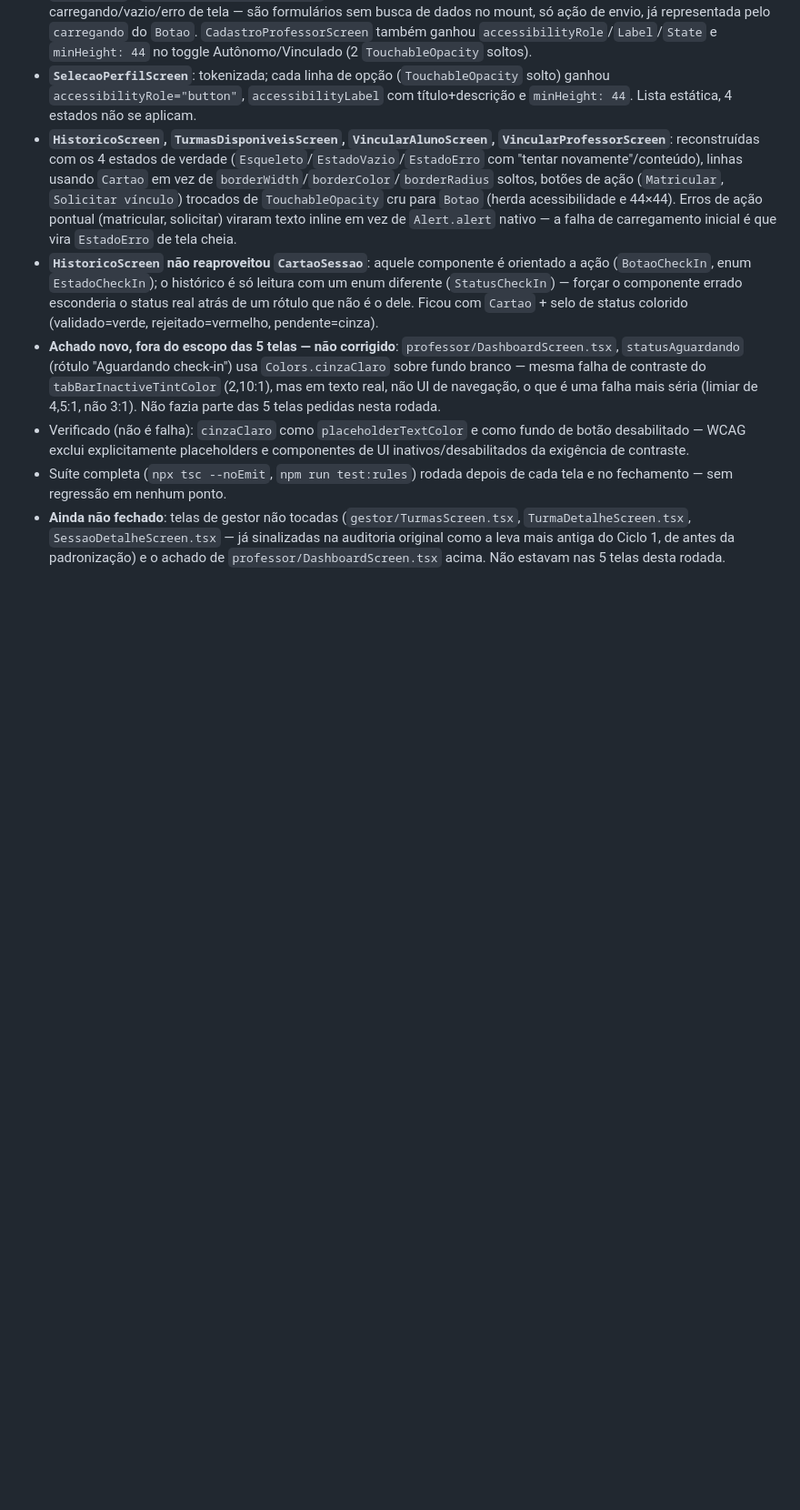
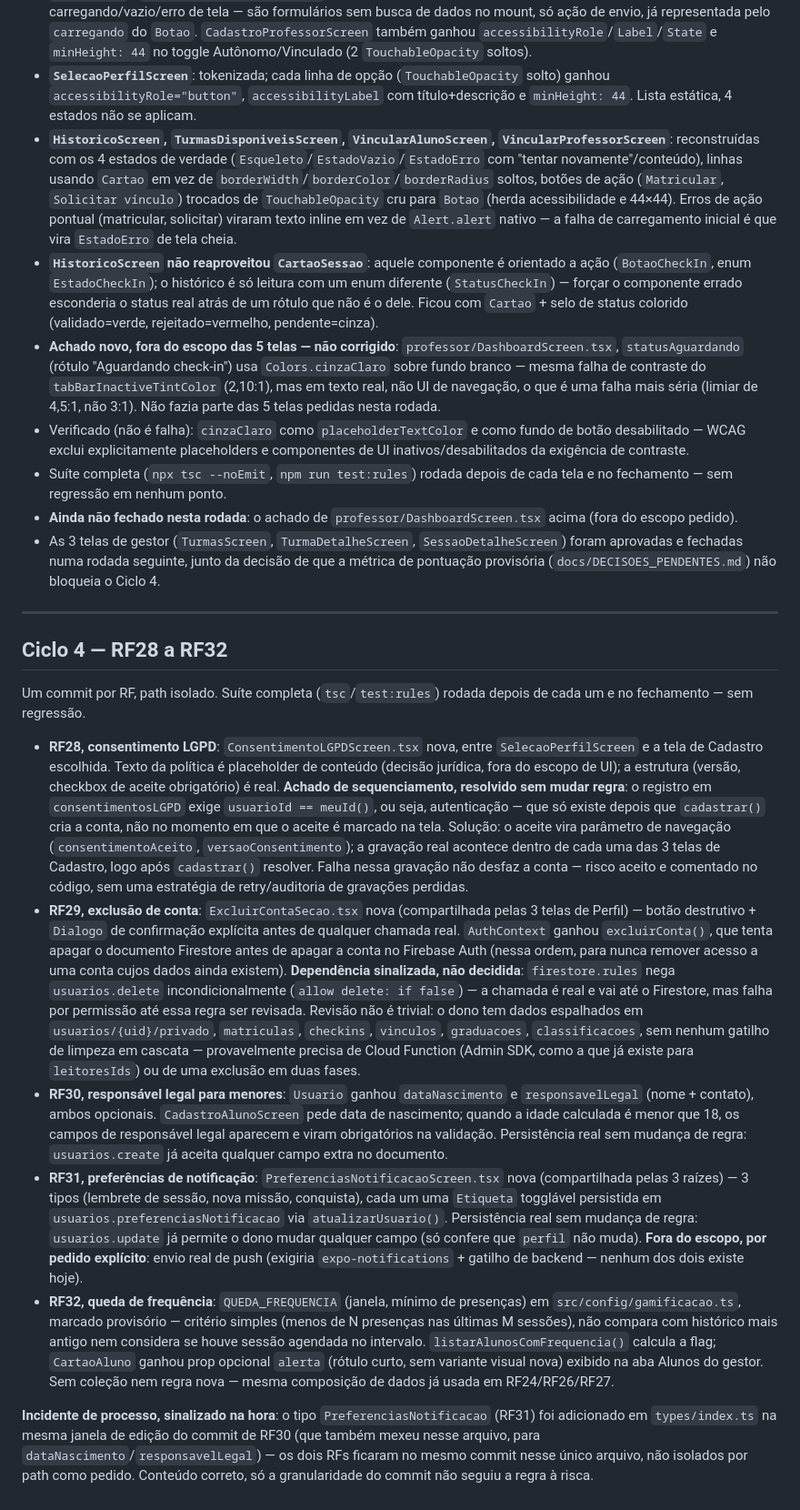
Before and after one commit to andreccoelho/roundup_app, a Markdown page: CHANGELOG_UI.md, the part around the change. Shown at 91% size. Rendered like a GitHub page; blank space fills up the shorter version.

Commit message:
docs(ui): atualiza CHANGELOG_UI com RF28-RF32 (Ciclo 4)
Registra consentimento LGPD, exclusao de conta, responsavel legal,
preferencias de notificacao e sinalizacao de queda de frequencia -
incluindo as duas pendencias sinalizadas e nao decididas sozinho
(regra de usuarios.delete bloqueada para RF29; achado de
sequenciamento resolvido sem mudar regra para RF28) e o incidente de
granularidade de commit entre RF30/RF31.

Co-Authored-By: Claude Sonnet 5 <noreply@anthropic.com>
Claude-Session: https://claude.ai/code/session_01Dm7egGcSC44MiDeNfg2e7v

```diff
--- a/CHANGELOG_UI.md
+++ b/CHANGELOG_UI.md
@@ -61,4 +61,19 @@ Depois do checkpoint anterior, esta rodada fechou a dívida nas 5 telas identifi
 - **Achado novo, fora do escopo das 5 telas — não corrigido**: `professor/DashboardScreen.tsx`, `statusAguardando` (rótulo "Aguardando check-in") usa `Colors.cinzaClaro` sobre fundo branco — mesma falha de contraste do `tabBarInactiveTintColor` (2,10:1), mas em texto real, não UI de navegação, o que é uma falha mais séria (limiar de 4,5:1, não 3:1). Não fazia parte das 5 telas pedidas nesta rodada.
 - Verificado (não é falha): `cinzaClaro` como `placeholderTextColor` e como fundo de botão desabilitado — WCAG exclui explicitamente placeholders e componentes de UI inativos/desabilitados da exigência de contraste.
 - Suíte completa (`npx tsc --noEmit`, `npm run test:rules`) rodada depois de cada tela e no fechamento — sem regressão em nenhum ponto.
-- **Ainda não fechado**: telas de gestor não tocadas (`gestor/TurmasScreen.tsx`, `TurmaDetalheScreen.tsx`, `SessaoDetalheScreen.tsx` — já sinalizadas na auditoria original como a leva mais antiga do Ciclo 1, de antes da padronização) e o achado de `professor/DashboardScreen.tsx` acima. Não estavam nas 5 telas desta rodada.
+- **Ainda não fechado nesta rodada**: o achado de `professor/DashboardScreen.tsx` acima (fora do escopo pedido).
+- As 3 telas de gestor (`TurmasScreen`, `TurmaDetalheScreen`, `SessaoDetalheScreen`) foram aprovadas e fechadas numa rodada seguinte, junto da decisão de que a métrica de pontuação provisória (`docs/DECISOES_PENDENTES.md`) não bloqueia o Ciclo 4.
+
+---
+
+## Ciclo 4 — RF28 a RF32
+
+Um commit por RF, path isolado. Suíte completa (`tsc`/`test:rules`) rodada depois de cada um e no fechamento — sem regressão.
+
+- **RF28, consentimento LGPD**: `ConsentimentoLGPDScreen.tsx` nova, entre `SelecaoPerfilScreen` e a tela de Cadastro escolhida. Texto da política é placeholder de conteúdo (decisão jurídica, fora do escopo de UI); a estrutura (versão, checkbox de aceite obrigatório) é real. **Achado de sequenciamento, resolvido sem mudar regra**: o registro em `consentimentosLGPD` exige `usuarioId == meuId()`, ou seja, autenticação — que só existe depois que `cadastrar()` cria a conta, não no momento em que o aceite é marcado na tela. Solução: o aceite vira parâmetro de navegação (`consentimentoAceito`, `versaoConsentimento`); a gravação real acontece dentro de cada uma das 3 telas de Cadastro, logo após `cadastrar()` resolver. Falha nessa gravação não desfaz a conta — risco aceito e comentado no código, sem uma estratégia de retry/auditoria de gravações perdidas.
+- **RF29, exclusão de conta**: `ExcluirContaSecao.tsx` nova (compartilhada pelas 3 telas de Perfil) — botão destrutivo + `Dialogo` de confirmação explícita antes de qualquer chamada real. `AuthContext` ganhou `excluirConta()`, que tenta apagar o documento Firestore antes de apagar a conta no Firebase Auth (nessa ordem, para nunca remover acesso a uma conta cujos dados ainda existem). **Dependência sinalizada, não decidida**: `firestore.rules` nega `usuarios.delete` incondicionalmente (`allow delete: if false`) — a chamada é real e vai até o Firestore, mas falha por permissão até essa regra ser revisada. Revisão não é trivial: o dono tem dados espalhados em `usuarios/{uid}/privado`, `matriculas`, `checkins`, `vinculos`, `graduacoes`, `classificacoes`, sem nenhum gatilho de limpeza em cascata — provavelmente precisa de Cloud Function (Admin SDK, como a que já existe para `leitoresIds`) ou de uma exclusão em duas fases.
+- **RF30, responsável legal para menores**: `Usuario` ganhou `dataNascimento` e `responsavelLegal` (nome + contato), ambos opcionais. `CadastroAlunoScreen` pede data de nascimento; quando a idade calculada é menor que 18, os campos de responsável legal aparecem e viram obrigatórios na validação. Persistência real sem mudança de regra: `usuarios.create` já aceita qualquer campo extra no documento.
+- **RF31, preferências de notificação**: `PreferenciasNotificacaoScreen.tsx` nova (compartilhada pelas 3 raízes) — 3 tipos (lembrete de sessão, nova missão, conquista), cada um uma `Etiqueta` togglável persistida em `usuarios.preferenciasNotificacao` via `atualizarUsuario()`. Persistência real sem mudança de regra: `usuarios.update` já permite o dono mudar qualquer campo (só confere que `perfil` não muda). **Fora do escopo, por pedido explícito**: envio real de push (exigiria `expo-notifications` + gatilho de backend — nenhum dos dois existe hoje).
+- **RF32, queda de frequência**: `QUEDA_FREQUENCIA` (janela, mínimo de presenças) em `src/config/gamificacao.ts`, marcado provisório — critério simples (menos de N presenças nas últimas M sessões), não compara com histórico mais antigo nem considera se houve sessão agendada no intervalo. `listarAlunosComFrequencia()` calcula a flag; `CartaoAluno` ganhou prop opcional `alerta` (rótulo curto, sem variante visual nova) exibido na aba Alunos do gestor. Sem coleção nem regra nova — mesma composição de dados já usada em RF24/RF26/RF27.
+
+**Incidente de processo, sinalizado na hora**: o tipo `PreferenciasNotificacao` (RF31) foi adicionado em `types/index.ts` na mesma janela de edição do commit de RF30 (que também mexeu nesse arquivo, para `dataNascimento`/`responsavelLegal`) — os dois RFs ficaram no mesmo commit nesse único arquivo, não isolados por path como pedido. Conteúdo correto, só a granularidade do commit não seguiu a regra à risca.
```
